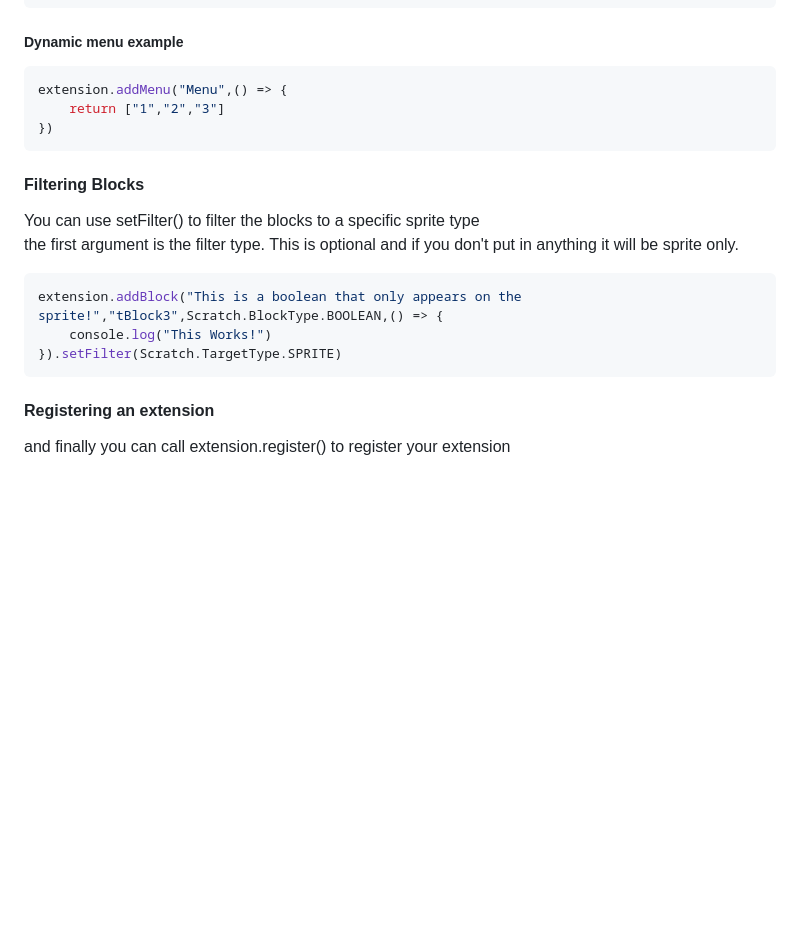
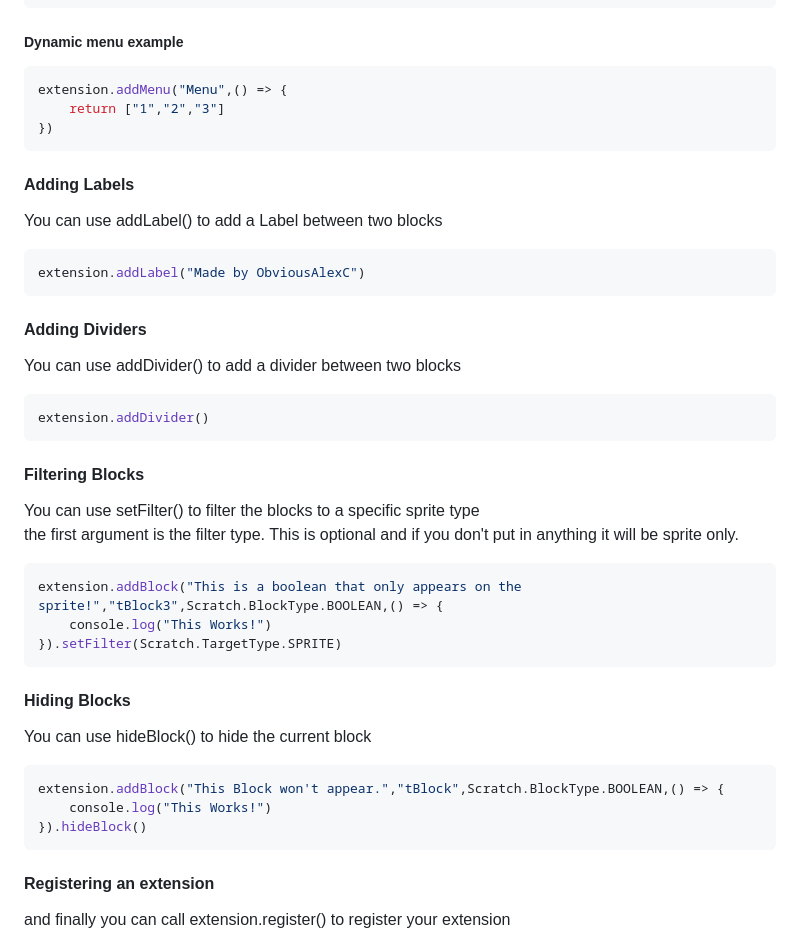
Before and after one commit to ObviousStudios/Scratch-Ext-Utils, a Markdown page: README.md, the part around the change. Drawn GitHub-style; blank space fills up the shorter version.

Commit message:
Update tutorial to have new types

````diff
--- a/README.md
+++ b/README.md
@@ -75,6 +75,18 @@ extension.addMenu("Menu",() => {
 })
 ```
 
+#### Adding Labels
+You can use addLabel() to add a Label between two blocks <br />
+```js
+extension.addLabel("Made by ObviousAlexC")
+```
+
+#### Adding Dividers
+You can use addDivider() to add a divider between two blocks <br />
+```js
+extension.addDivider()
+```
+
 #### Filtering Blocks
 You can use setFilter() to filter the blocks to a specific sprite type <br />
 the first argument is the filter type. This is optional and if you don't put in anything it will be sprite only.
@@ -82,6 +94,14 @@ the first argument is the filter type. This is optional and if you don't put in
 extension.addBlock("This is a boolean that only appears on the sprite!","tBlock3",Scratch.BlockType.BOOLEAN,() => {
     console.log("This Works!")
 }).setFilter(Scratch.TargetType.SPRITE)
+```
+
+#### Hiding Blocks
+You can use hideBlock() to hide the current block <br />
+```js
+extension.addBlock("This Block won't appear.","tBlock",Scratch.BlockType.BOOLEAN,() => {
+    console.log("This Works!")
+}).hideBlock()
 ```
 
 #### Registering an extension
````
